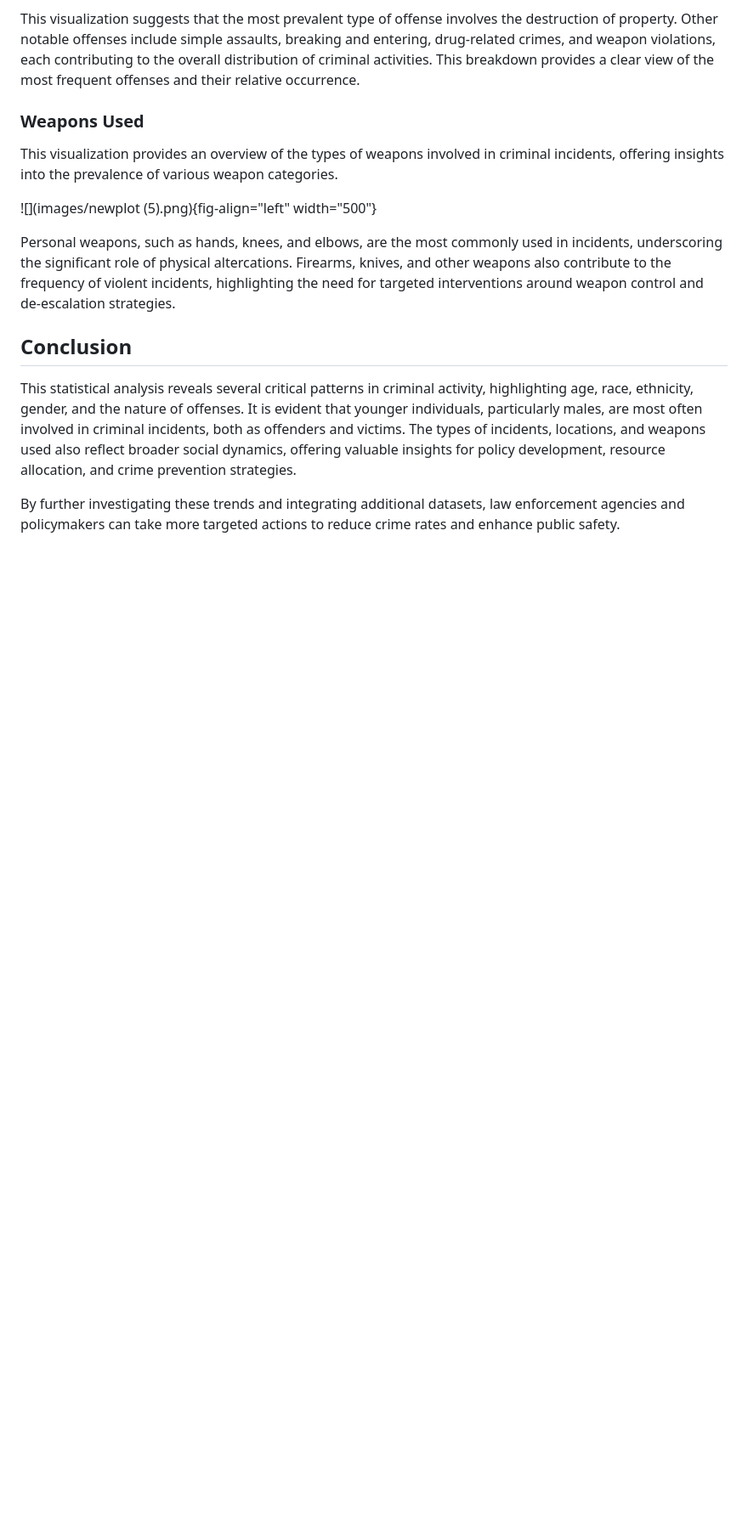
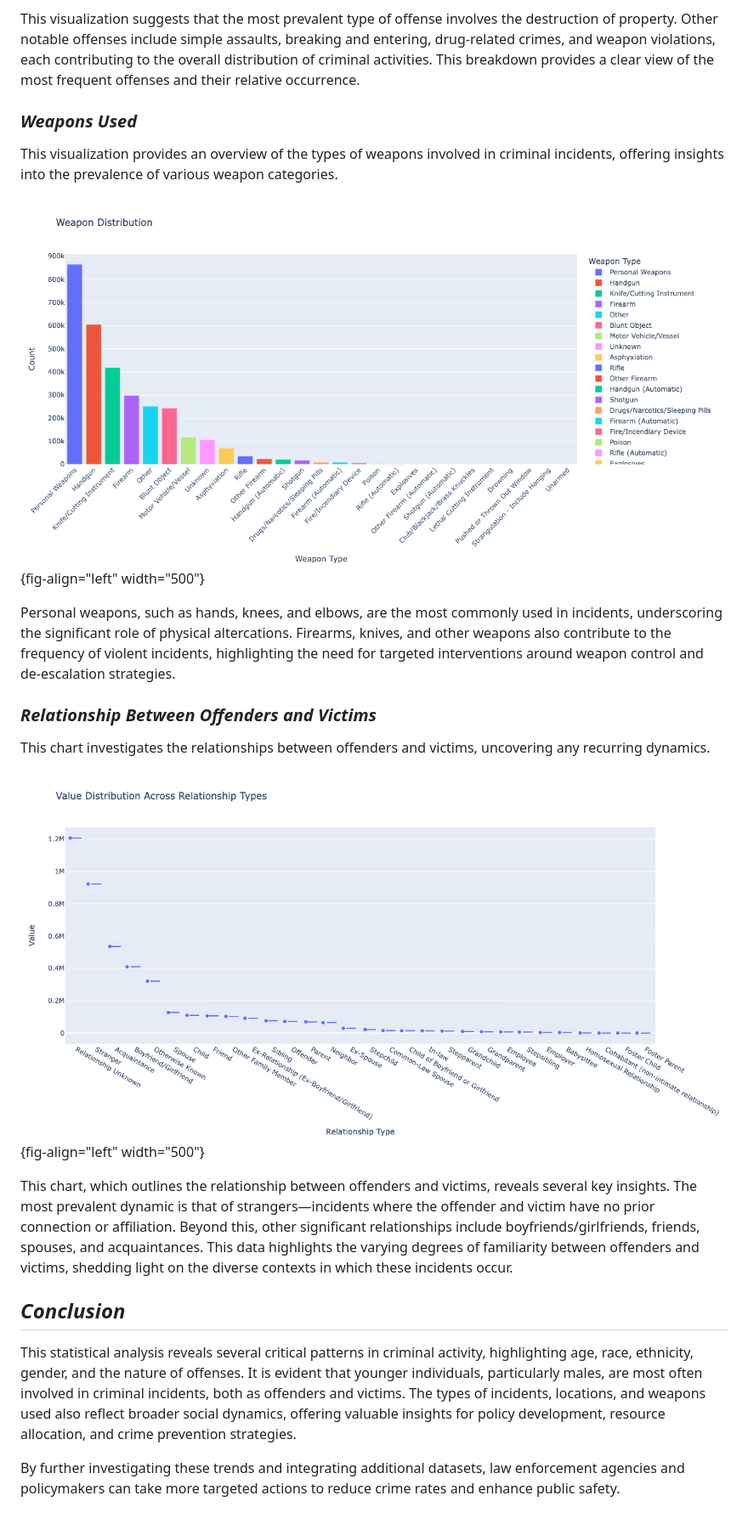
Before and after one commit to scotty369/Personal----Projects, a Markdown page: README.md, the part around the change printed below. Shown: that part at 85% size. Rendered like a GitHub page; pictures changed too: images/newplot (6).png (added); blank space fills up the shorter version.

```diff
--- a/README.md
+++ b/README.md
@@ -28,15 +38,23 @@ This chart showcases the various types of offenses that took place during report
 
 This visualization suggests that the most prevalent type of offense involves the destruction of property. Other notable offenses include simple assaults, breaking and entering, drug-related crimes, and weapon violations, each contributing to the overall distribution of criminal activities. This breakdown provides a clear view of the most frequent offenses and their relative occurrence.
 
-### Weapons Used
+### *Weapons Used*
 
 This visualization provides an overview of the types of weapons involved in criminal incidents, offering insights into the prevalence of various weapon categories.
 
-![](images/newplot (5).png){fig-align="left" width="500"}
+![](images/newplot%20(5).png){fig-align="left" width="500"}
 
 Personal weapons, such as hands, knees, and elbows, are the most commonly used in incidents, underscoring the significant role of physical altercations. Firearms, knives, and other weapons also contribute to the frequency of violent incidents, highlighting the need for targeted interventions around weapon control and de-escalation strategies.
 
-## Conclusion
+### *Relationship Between Offenders and Victims*
+
+This chart investigates the relationships between offenders and victims, uncovering any recurring dynamics.
+
+![](images/newplot%20(6).png){fig-align="left" width="500"}
+
+This chart, which outlines the relationship between offenders and victims, reveals several key insights. The most prevalent dynamic is that of strangers—incidents where the offender and victim have no prior connection or affiliation. Beyond this, other significant relationships include boyfriends/girlfriends, friends, spouses, and acquaintances. This data highlights the varying degrees of familiarity between offenders and victims, shedding light on the diverse contexts in which these incidents occur.
+
+## *Conclusion*
 
 This statistical analysis reveals several critical patterns in criminal activity, highlighting age, race, ethnicity, gender, and the nature of offenses. It is evident that younger individuals, particularly males, are most often involved in criminal incidents, both as offenders and victims. The types of incidents, locations, and weapons used also reflect broader social dynamics, offering valuable insights for policy development, resource allocation, and crime prevention strategies.
 
```
Also changed, not shown: other parts of README.md (+15 -5 lines), images/newplot (7).png (added), images/newplot (8)-2.png (added), images/newplot (8).png (added).
